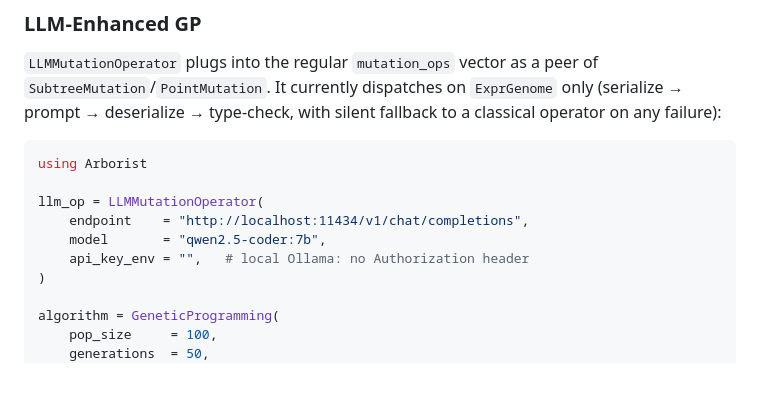
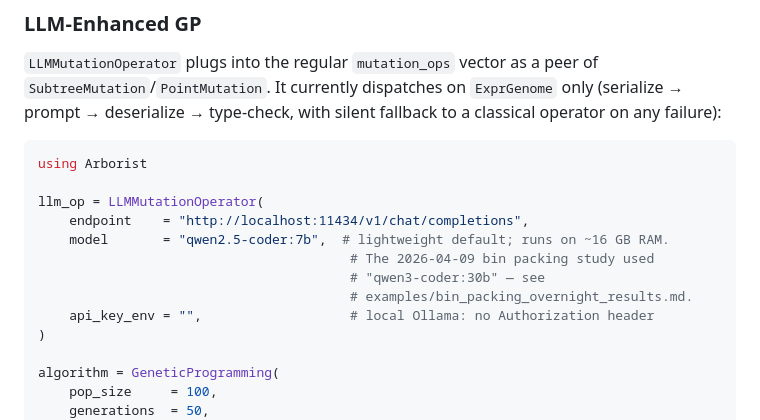
Before and after one commit to CodeReclaimers/Arborist.jl, a Markdown page: README.md, the part around the change. Drawn GitHub-style; blank space fills up the shorter version.

Commit message:
README: point at 30B as the empirically validated LLM model
The README quick-start for LLMMutationOperator listed "qwen2.5-coder:7b"
as the only model reference. Per CLAUDE.md's bin-packing notes, the
2026-04-09 study that produced the results in
examples/bin_packing_overnight_results.md used qwen3-coder:30b — the 7B
default was chosen for accessibility (runs on ~16 GB RAM), not because
it matches published results.

Keep the 7B example as the hello-world default so readers can try it on
commodity hardware, but add an inline comment naming qwen3-coder:30b as
the published-results model and pointing at the overnight-results
synthesis file for the full experimental write-up.

Part of the release-readiness cleanup plan (Item 15, per owner's
"Keep qwen2.5-coder:7b, add note pointing at 30B" answer).

Co-Authored-By: Claude Opus 4.7 (1M context) <noreply@anthropic.com>

```diff
--- a/README.md
+++ b/README.md
@@ -92,8 +92,11 @@ using Arborist
 
 llm_op = LLMMutationOperator(
     endpoint    = "http://localhost:11434/v1/chat/completions",
-    model       = "qwen2.5-coder:7b",
-    api_key_env = "",   # local Ollama: no Authorization header
+    model       = "qwen2.5-coder:7b",  # lightweight default; runs on ~16 GB RAM.
+                                        # The 2026-04-09 bin packing study used
+                                        # "qwen3-coder:30b" — see
+                                        # examples/bin_packing_overnight_results.md.
+    api_key_env = "",                   # local Ollama: no Authorization header
 )
 
 algorithm = GeneticProgramming(
```
